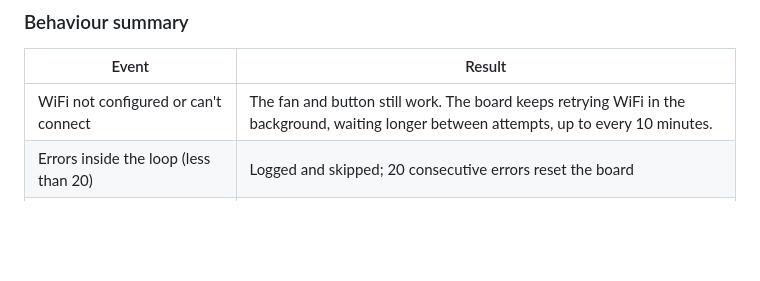
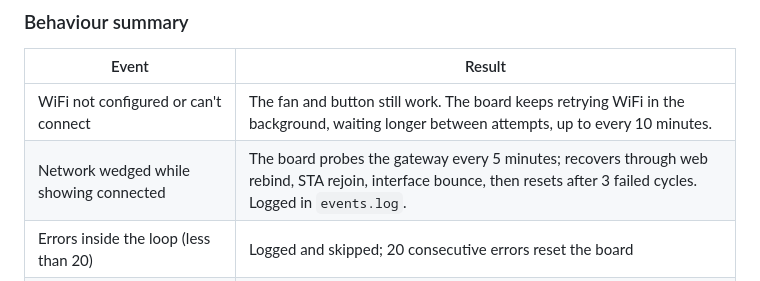
Before and after one commit to filcuk/terrarium-climate-control, a Markdown page: README.md, the part around the change. Drawn GitHub-style; blank space fills up the shorter version.

Commit message:
Document network watchdog behaviour in the README
- Add a row to the behaviour summary table covering gateway probing, ladder recovery, and reset

```diff
--- a/README.md
+++ b/README.md
@@ -90,6 +90,7 @@ Explanations in `main.py` are `#` comments. A docstring is kept in memory for th
 | Event                              | Result                                                                 |
 | ---------------------------------- | ---------------------------------------------------------------------- |
 | WiFi not configured or can't connect | The fan and button still work. The board keeps retrying WiFi in the background, waiting longer between attempts, up to every 10 minutes. |
+| Network wedged while showing connected | The board probes the gateway every 5 minutes; recovers through web rebind, STA rejoin, interface bounce, then resets after 3 failed cycles. Logged in `events.log`. |
 | Errors inside the loop (less than 20)         | Logged and skipped; 20 consecutive errors reset the board                    |
 | Clock not synced yet               | Schedule stays off. The fan card says "Waiting for clock". On-demand still works. The board retries every minute. |
 | Inside a selected half-hour on a selected day | Fan runs until that stretch ends, or at midnight if the next day is off |
```
